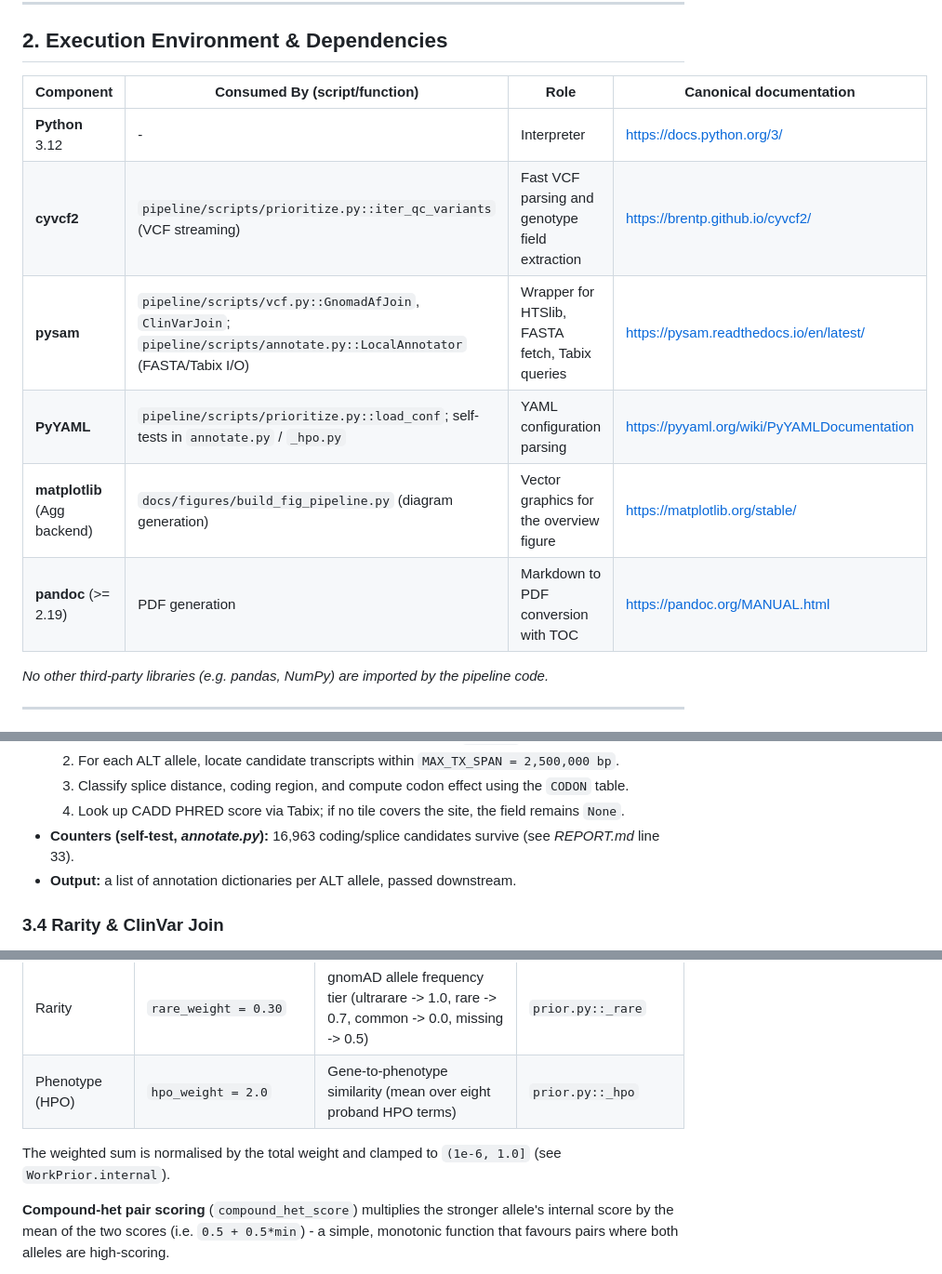
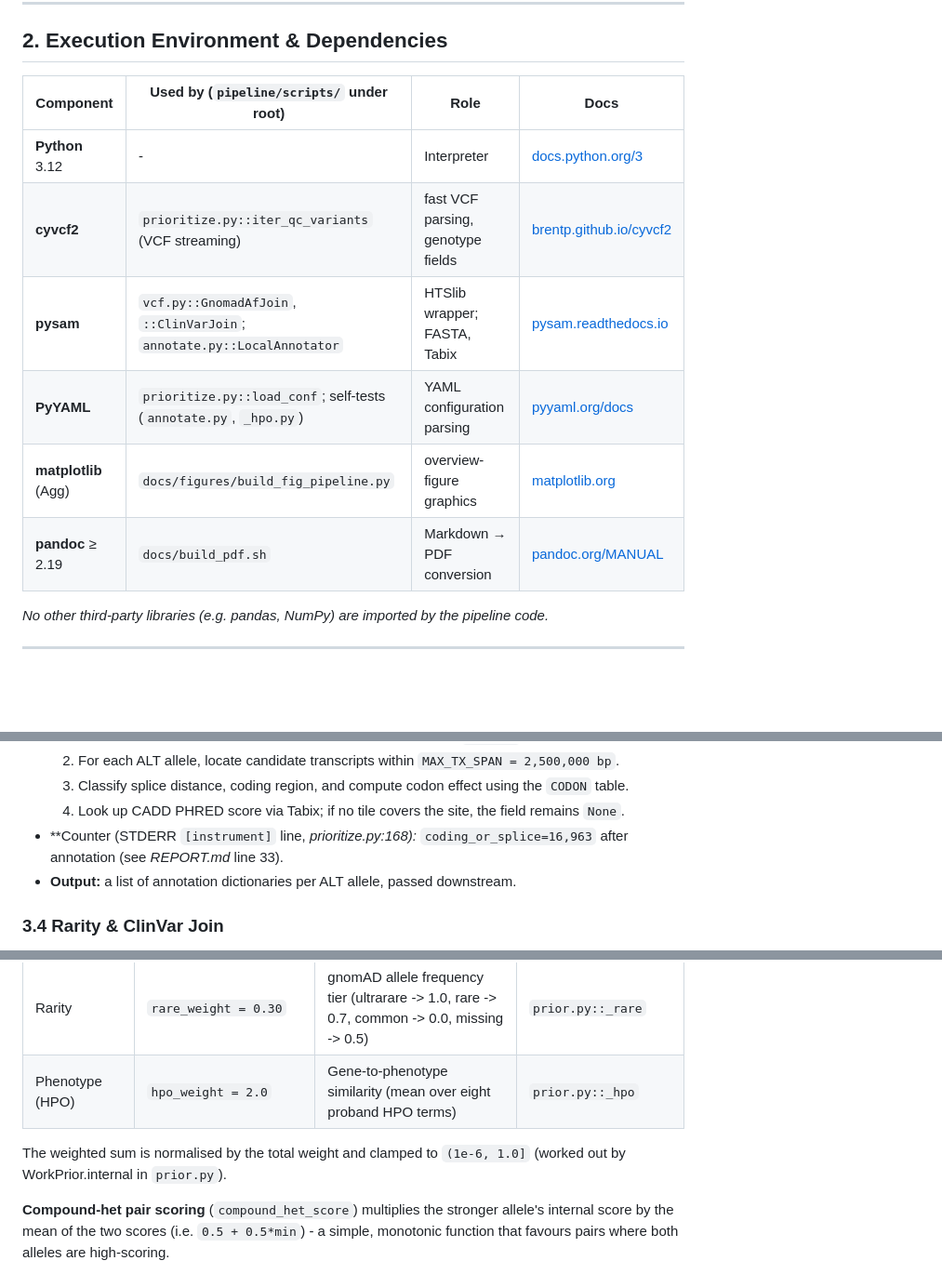
Before and after one commit to fulopjoz/mva-track1, a Markdown page: docs/TECHNICAL_DOCUMENTATION.md, 3 parts joined by grey strips. Shown: that part at 93% size. GitHub-like rendering; blank space fills up the shorter version.

```diff
--- a/docs/TECHNICAL_DOCUMENTATION.md
+++ b/docs/TECHNICAL_DOCUMENTATION.md
@@ -22,14 +22,14 @@ No external APIs are invoked; all reference data are local files configured via
 
 ## 2. Execution Environment & Dependencies
 
-| Component | Consumed By (script/function) | Role | Canonical documentation |
+| Component | Used by (`pipeline/scripts/` under root) | Role | Docs |
 |---|---|---|---|
-| **Python** 3.12 | - | Interpreter | https://docs.python.org/3/ |
-| **cyvcf2** | `pipeline/scripts/prioritize.py::iter_qc_variants` (VCF streaming) | Fast VCF parsing and genotype field extraction | https://brentp.github.io/cyvcf2/ |
-| **pysam** | `pipeline/scripts/vcf.py::GnomadAfJoin`, `ClinVarJoin`; `pipeline/scripts/annotate.py::LocalAnnotator` (FASTA/Tabix I/O) | Wrapper for HTSlib, FASTA fetch, Tabix queries | https://pysam.readthedocs.io/en/latest/ |
-| **PyYAML** | `pipeline/scripts/prioritize.py::load_conf`; self-tests in `annotate.py` / `_hpo.py` | YAML configuration parsing | https://pyyaml.org/wiki/PyYAMLDocumentation |
-| **matplotlib** (Agg backend) | `docs/figures/build_fig_pipeline.py` (diagram generation) | Vector graphics for the overview figure | https://matplotlib.org/stable/ |
-| **pandoc** (>= 2.19) | PDF generation | Markdown to PDF conversion with TOC | https://pandoc.org/MANUAL.html |
+| **Python** 3.12 | - | Interpreter | [docs.python.org/3](https://docs.python.org/3/) |
+| **cyvcf2** | `prioritize.py::iter_qc_variants` (VCF streaming) | fast VCF parsing, genotype fields | [brentp.github.io/cyvcf2](https://brentp.github.io/cyvcf2/) |
+| **pysam** | `vcf.py::GnomadAfJoin`, `::ClinVarJoin`; `annotate.py::LocalAnnotator` | HTSlib wrapper; FASTA, Tabix | [pysam.readthedocs.io](https://pysam.readthedocs.io/en/latest/) |
+| **PyYAML** | `prioritize.py::load_conf`; self-tests (`annotate.py`, `_hpo.py`) | YAML configuration parsing | [pyyaml.org/docs](https://pyyaml.org/wiki/PyYAMLDocumentation) |
+| **matplotlib** (Agg) | `docs/figures/build_fig_pipeline.py` | overview-figure graphics | [matplotlib.org](https://matplotlib.org/stable/) |
+| **pandoc** ≥ 2.19 | `docs/build_pdf.sh` | Markdown → PDF conversion | [pandoc.org/MANUAL](https://pandoc.org/MANUAL.html) |
 
 *No other third-party libraries (e.g. pandas, NumPy) are imported by the pipeline code.*
 
@@ -68,7 +68,7 @@ The pipeline execution obeys the flow shown in **Figure 1** (generated by `build
   2. For each ALT allele, locate candidate transcripts within `MAX_TX_SPAN = 2,500,000 bp`.
   3. Classify splice distance, coding region, and compute codon effect using the `CODON` table.
   4. Look up CADD PHRED score via Tabix; if no tile covers the site, the field remains `None`.
-- **Counters (self-test, *annotate.py*):** 16,963 coding/splice candidates survive (see *REPORT.md* line 33).
+- **Counter (STDERR `[instrument]` line, *prioritize.py:*168):** `coding_or_splice=16,963` after annotation (see *REPORT.md* line 33).
 - **Output:** a list of annotation dictionaries per ALT allele, passed downstream.
 
 ### 3.4 Rarity & ClinVar Join
@@ -172,7 +172,7 @@ The **WorkPrior** model combines four evidence components into the EPCR probabil
 | Rarity | `rare_weight = 0.30` | gnomAD allele frequency tier (ultrarare -> 1.0, rare -> 0.7, common -> 0.0, missing -> 0.5) | `prior.py::_rare` |
 | Phenotype (HPO) | `hpo_weight = 2.0` | Gene-to-phenotype similarity (mean over eight proband HPO terms) | `prior.py::_hpo` |
 
-The weighted sum is normalised by the total weight and clamped to `(1e-6, 1.0]` (see `WorkPrior.internal`).
+The weighted sum is normalised by the total weight and clamped to `(1e-6, 1.0]` (worked out by WorkPrior.internal in `prior.py`).
 
 **Compound-het pair scoring** (`compound_het_score`) multiplies the stronger allele's internal score by the mean of the two scores (i.e. `0.5 + 0.5*min`) - a simple, monotonic function that favours pairs where both alleles are high-scoring.
 
```
Also changed, not shown: other parts of docs/TECHNICAL_DOCUMENTATION.md (+87 -51 lines), docs/figures/F_pipeline_overview.png, 5 other files.
